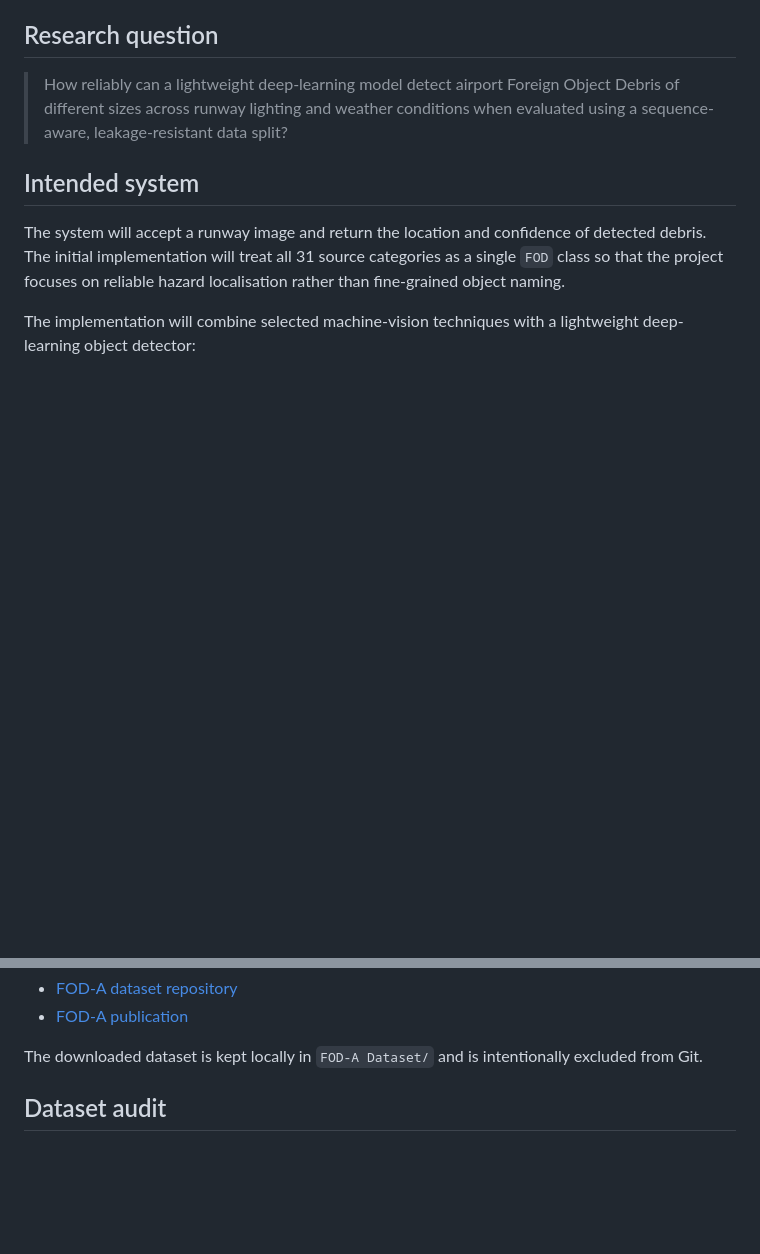
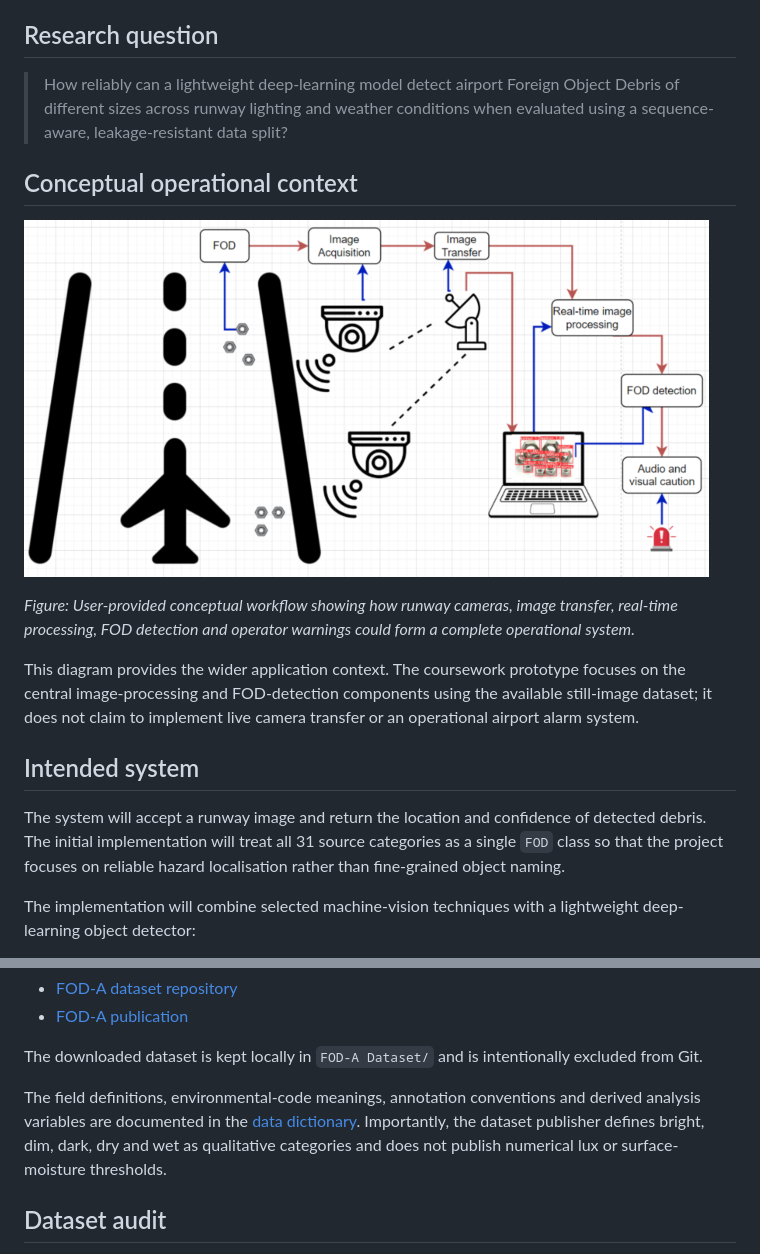
Before and after one commit to neelia26/airport-runway-fod-detection, a Markdown page: README.md, 2 parts joined by grey strips. Drawn GitHub-style; pictures changed too: docs/images/fod_detection_conceptual_workflow.png (added); blank space fills up the shorter version.

Commit message:
Document dataset fields and system context

```diff
--- a/README.md
+++ b/README.md
@@ -5,6 +5,14 @@ This repository contains the coursework implementation for a machine-vision syst
 ## Research question
 
 > How reliably can a lightweight deep-learning model detect airport Foreign Object Debris of different sizes across runway lighting and weather conditions when evaluated using a sequence-aware, leakage-resistant data split?
+
+## Conceptual operational context
+
+![Conceptual airport runway FOD detection workflow](docs/images/fod_detection_conceptual_workflow.png)
+
+*Figure: User-provided conceptual workflow showing how runway cameras, image transfer, real-time processing, FOD detection and operator warnings could form a complete operational system.*
+
+This diagram provides the wider application context. The coursework prototype focuses on the central image-processing and FOD-detection components using the available still-image dataset; it does not claim to implement live camera transfer or an operational airport alarm system.
 
 ## Intended system
 
@@ -35,6 +43,8 @@ Official sources:
 - [FOD-A publication](https://arxiv.org/abs/2110.03072)
 
 The downloaded dataset is kept locally in `FOD-A Dataset/` and is intentionally excluded from Git.
+
+The field definitions, environmental-code meanings, annotation conventions and derived analysis variables are documented in the [data dictionary](data/DATA_DICTIONARY.md). Importantly, the dataset publisher defines bright, dim, dark, dry and wet as qualitative categories and does not publish numerical lux or surface-moisture thresholds.
 
 ## Dataset audit
 
```
Also changed, not shown: data/DATA_DICTIONARY.md (added, +80 -0 lines).
